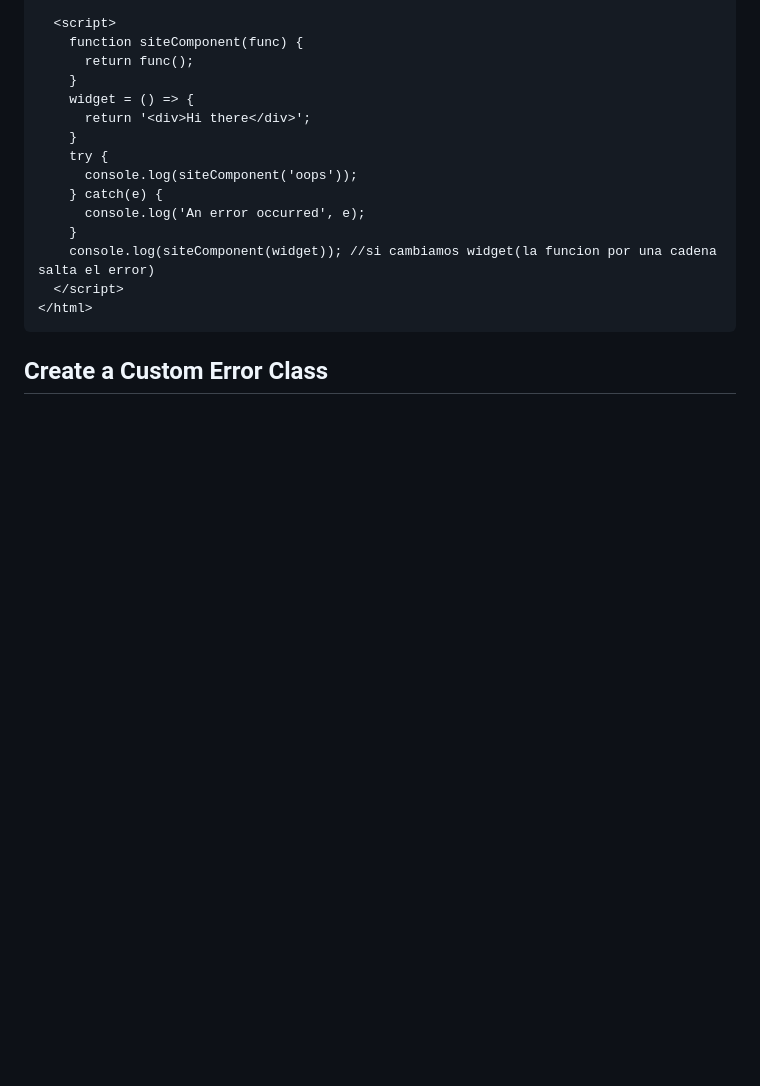
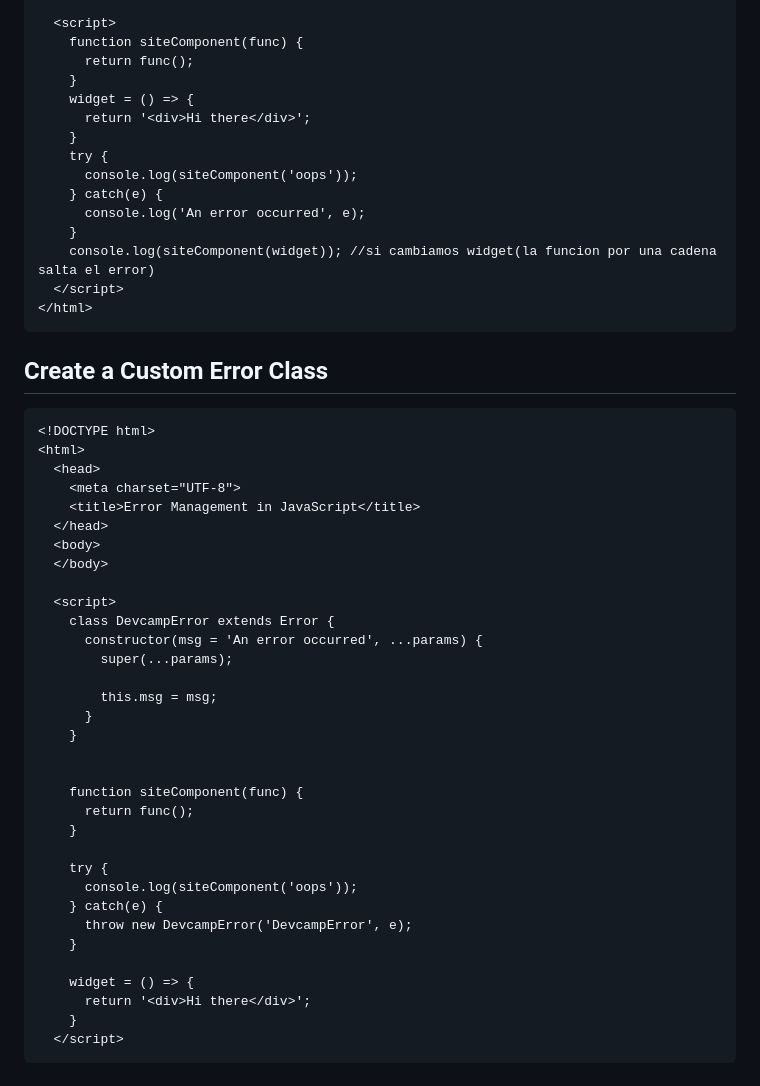
Before and after one commit to Borjadev10/flexbox-course, a Markdown page: gio_apuntes/modulo5.md, the part around the change. GitHub-like rendering; blank space fills up the shorter version.

````diff
--- a/gio_apuntes/modulo5.md
+++ b/gio_apuntes/modulo5.md
@@ -897,3 +897,39 @@ prettyPrice(2.2, 99); //?
 </html>
 ```
 ## Create a Custom Error Class
+
+```html
+<!DOCTYPE html>
+<html>
+  <head>
+    <meta charset="UTF-8">
+    <title>Error Management in JavaScript</title>
+  </head>
+  <body>
+  </body>
+
+  <script>
+    class DevcampError extends Error {
+      constructor(msg = 'An error occurred', ...params) {
+        super(...params);
+
+        this.msg = msg;
+      }
+    }
+
+
+    function siteComponent(func) {
+      return func();
+    }
+
+    try {
+      console.log(siteComponent('oops'));
+    } catch(e) {
+      throw new DevcampError('DevcampError', e);
+    }
+
+    widget = () => {
+      return '<div>Hi there</div>';
+    }
+  </script>
+```
````
